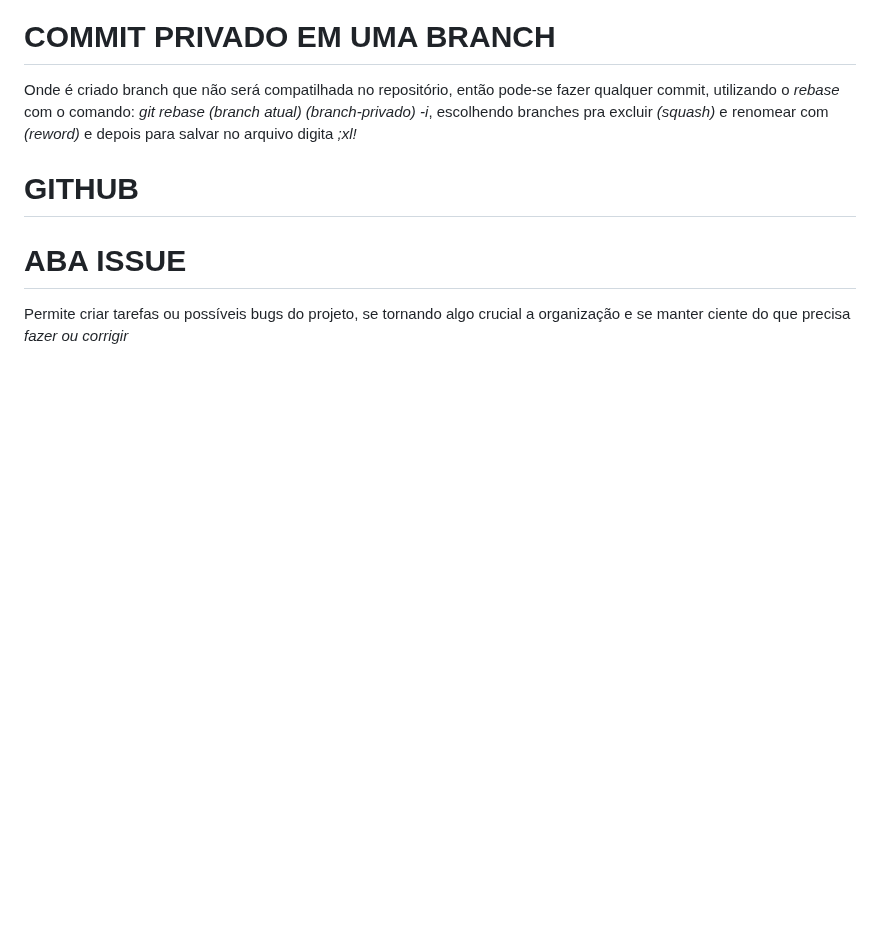
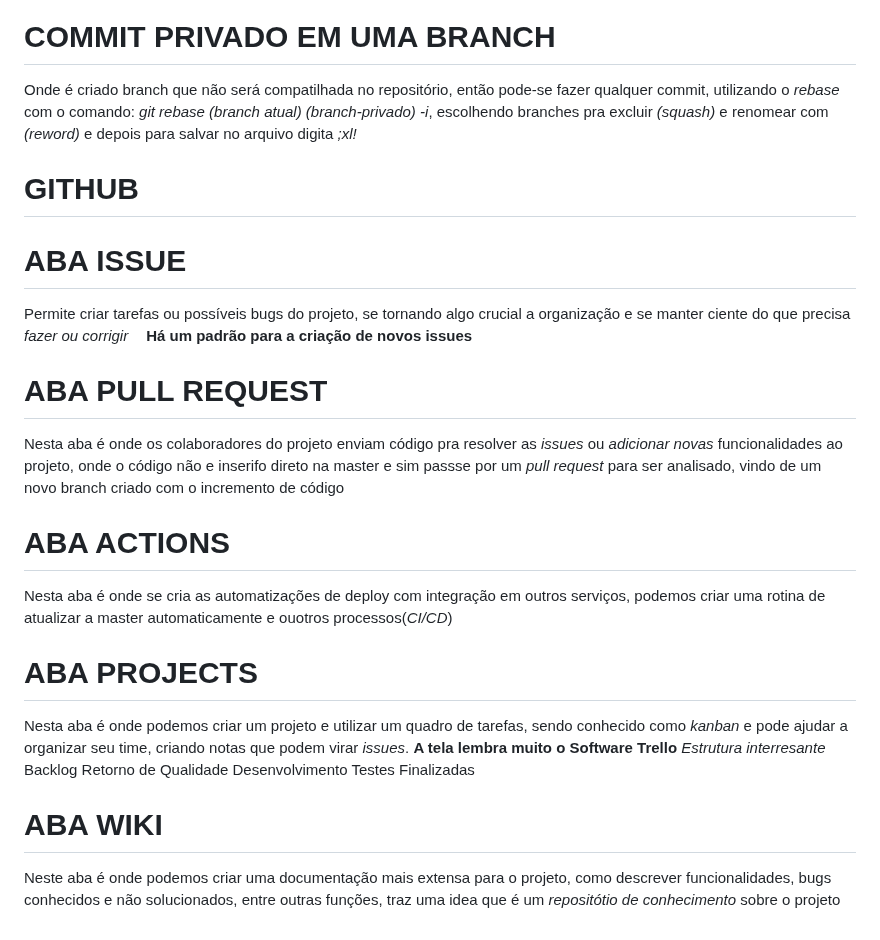
Before and after one commit to LeonardoAtaides/Curso_Git, a Markdown page: CURSO_GIT/anotações.md, the part around the change. Drawn GitHub-style; blank space fills up the shorter version.

Commit message:
Conhecendo Abas do GitHub

```diff
--- a/CURSO_GIT/anotações.md
+++ b/CURSO_GIT/anotações.md
@@ -239,3 +239,24 @@ Onde é criado branch que não será compatilhada no repositório, então pode-s
 # ABA ISSUE
 Permite criar tarefas ou possíveis bugs do projeto, se tornando algo crucial
 a organização e se manter ciente do que precisa *fazer ou corrigir*
+**ㅤHá um padrão para a criação de novos issuesㅤ**
+
+# ABA PULL REQUEST
+Nesta aba é onde os colaboradores do projeto enviam código pra resolver as *issues* ou *adicionar novas* funcionalidades ao projeto, onde o código não e inserifo direto na master e sim passse por um *pull request* para ser analisado, vindo de um novo branch criado com o incremento de código
+
+# ABA ACTIONS
+Nesta aba é onde se cria as automatizações de deploy com integração em outros serviços,
+podemos criar uma rotina de atualizar a master automaticamente e ouotros processos(*CI/CD*)
+
+# ABA PROJECTS
+Nesta aba é onde podemos criar um projeto e utilizar um quadro de tarefas, sendo conhecido como *kanban* e pode ajudar a organizar seu time, criando notas que podem virar *issues*.
+                     **A tela lembra muito o Software Trello**
+                                *Estrutura interresante*
+                                        Backlog
+                                  Retorno de Qualidade
+                                    Desenvolvimento
+                                         Testes
+                                       Finalizadas
+
+# ABA WIKI
+Neste aba é onde podemos criar uma documentação mais extensa para o projeto, como descrever funcionalidades, bugs conhecidos e não solucionados, entre outras funções, traz uma idea que é um *repositótio de conhecimento* sobre o projeto
```
